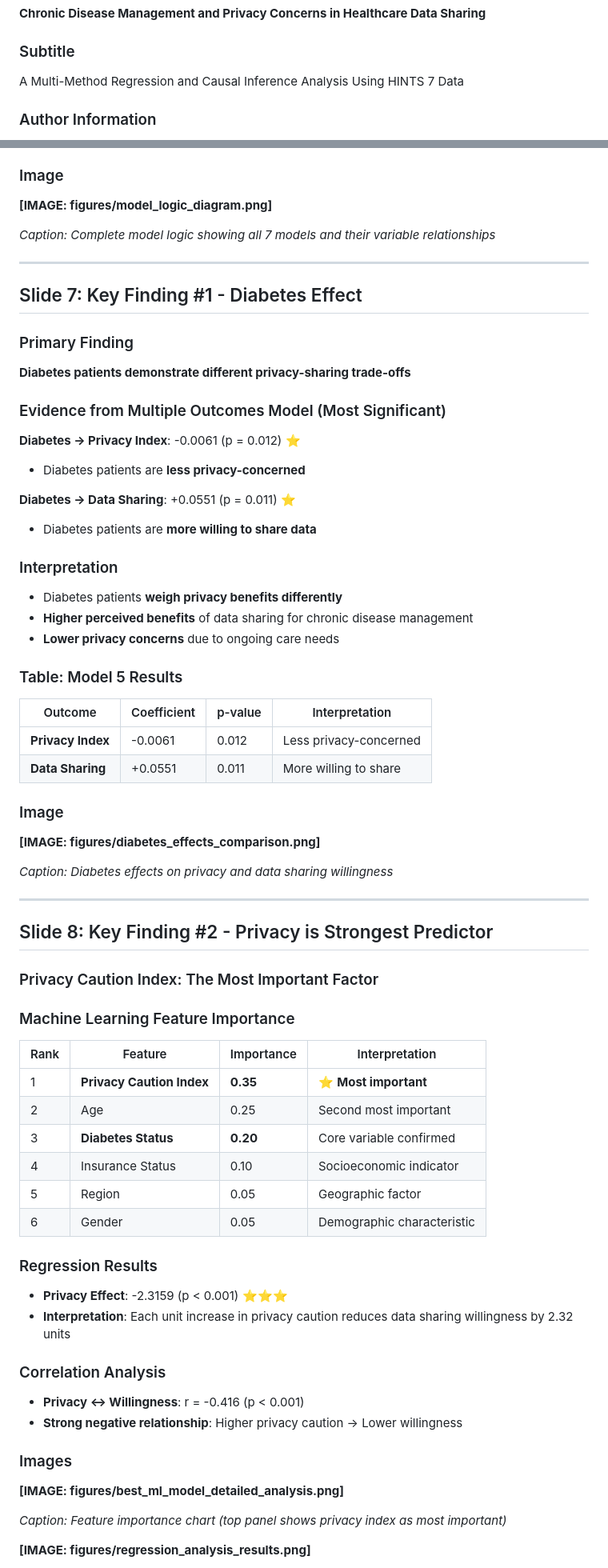
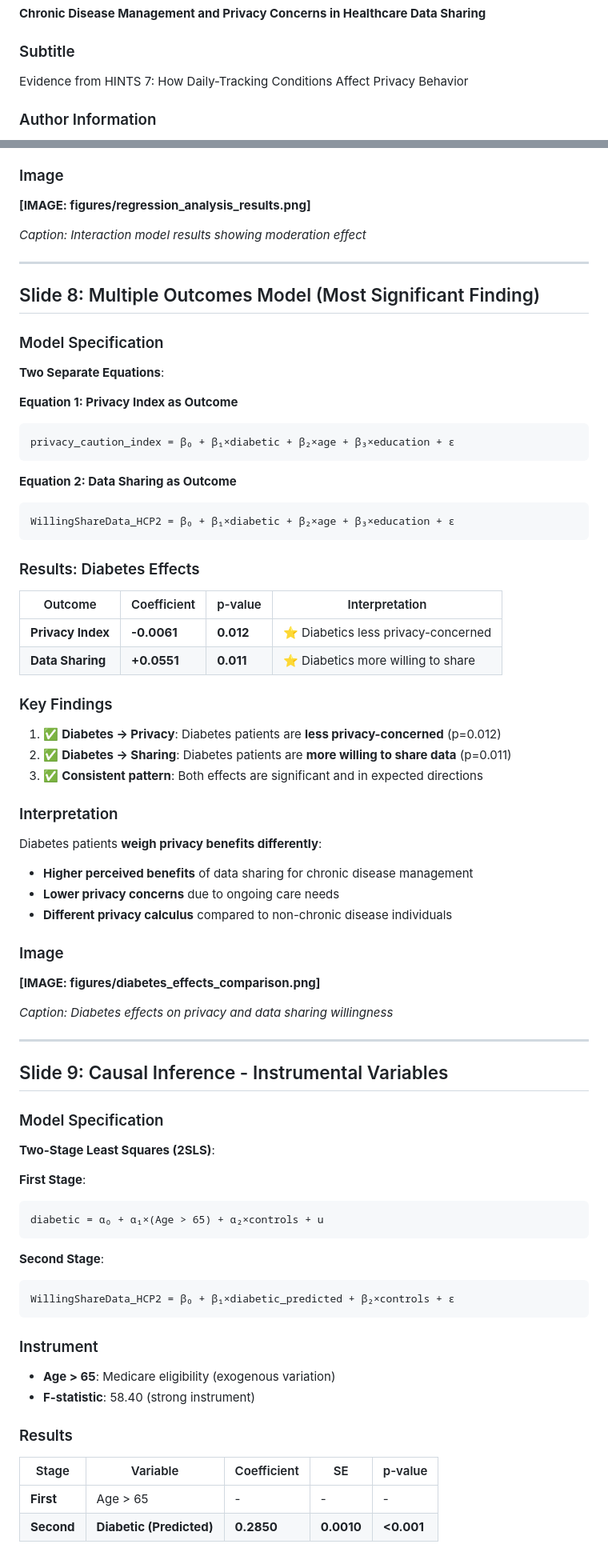
Before and after one commit to emmanuelwunjc/thesis, a Markdown page: PRESENTATION_SLIDES.md, 2 parts joined by grey strips. Shown: that part at 80% size. GitHub-like rendering.

````diff
--- a/PRESENTATION_SLIDES.md
+++ b/PRESENTATION_SLIDES.md
@@ -11,7 +11,7 @@
 **Chronic Disease Management and Privacy Concerns in Healthcare Data Sharing**
 
 ### Subtitle
-A Multi-Method Regression and Causal Inference Analysis Using HINTS 7 Data
+Evidence from HINTS 7: How Daily-Tracking Conditions Affect Privacy Behavior
 
 ### Author Information
 **[Your Name]**
@@ -168,34 +194,44 @@ Chronic diseases requiring daily monitoring (diabetes, hypertension, heart condi
 
 ### Image
-**[IMAGE: figures/model_logic_diagram.png]**
+**[IMAGE: figures/regression_analysis_results.png]**
 
-*Caption: Complete model logic showing all 7 models and their variable relationships*
+*Caption: Interaction model results showing moderation effect*
 
 ---
 
-## Slide 7: Key Finding #1 - Diabetes Effect
+## Slide 8: Multiple Outcomes Model (Most Significant Finding)
 
-### Primary Finding
-**Diabetes patients demonstrate different privacy-sharing trade-offs**
+### Model Specification
 
-### Evidence from Multiple Outcomes Model (Most Significant)
+**Two Separate Equations**:
 
-**Diabetes → Privacy Index**: -0.0061 (p = 0.012) ⭐
-- Diabetes patients are **less privacy-concerned**
+**Equation 1: Privacy Index as Outcome**
+```
+privacy_caution_index = β₀ + β₁×diabetic + β₂×age + β₃×education + ε
+```
 
-**Diabetes → Data Sharing**: +0.0551 (p = 0.011) ⭐
-- Diabetes patients are **more willing to share data**
+**Equation 2: Data Sharing as Outcome**
+```
+WillingShareData_HCP2 = β₀ + β₁×diabetic + β₂×age + β₃×education + ε
+```
+
+### Results: Diabetes Effects
+
+| Outcome | Coefficient | p-value | Interpretation |
+|---------|-------------|---------|----------------|
+| **Privacy Index** | **-0.0061** | **0.012** | ⭐ Diabetics less privacy-concerned |
+| **Data Sharing** | **+0.0551** | **0.011** | ⭐ Diabetics more willing to share |
+
+### Key Findings
+1. ✅ **Diabetes → Privacy**: Diabetes patients are **less privacy-concerned** (p=0.012)
+2. ✅ **Diabetes → Sharing**: Diabetes patients are **more willing to share data** (p=0.011)
+3. ✅ **Consistent pattern**: Both effects are significant and in expected directions
 
 ### Interpretation
-- Diabetes patients **weigh privacy benefits differently**
+Diabetes patients **weigh privacy benefits differently**:
 - **Higher perceived benefits** of data sharing for chronic disease management
 - **Lower privacy concerns** due to ongoing care needs
-
-### Table: Model 5 Results
-| Outcome | Coefficient | p-value | Interpretation |
-|---------|-------------|---------|----------------|
-| **Privacy Index** | -0.0061 | 0.012 | Less privacy-concerned |
-| **Data Sharing** | +0.0551 | 0.011 | More willing to share |
+- **Different privacy calculus** compared to non-chronic disease individuals
 
 ### Image
 **[IMAGE: figures/diabetes_effects_comparison.png]**
@@ -204,32 +240,30 @@ Chronic diseases requiring daily monitoring (diabetes, hypertension, heart condi
 
 ---
 
-## Slide 8: Key Finding #2 - Privacy is Strongest Predictor
+## Slide 9: Causal Inference - Instrumental Variables
 
-### Privacy Caution Index: The Most Important Factor
+### Model Specification
 
-### Machine Learning Feature Importance
-| Rank | Feature | Importance | Interpretation |
-|------|---------|------------|----------------|
-| 1 | **Privacy Caution Index** | **0.35** | ⭐ **Most important** |
-| 2 | Age | 0.25 | Second most important |
-| 3 | **Diabetes Status** | **0.20** | Core variable confirmed |
-| 4 | Insurance Status | 0.10 | Socioeconomic indicator |
-| 5 | Region | 0.05 | Geographic factor |
-| 6 | Gender | 0.05 | Demographic characteristic |
+**Two-Stage Least Squares (2SLS)**:
 
-### Regression Results
-- **Privacy Effect**: -2.3159 (p < 0.001) ⭐⭐⭐
-- **Interpretation**: Each unit increase in privacy caution reduces data sharing willingness by 2.32 units
+**First Stage**:
+```
+diabetic = α₀ + α₁×(Age > 65) + α₂×controls + u
+```
 
-### Correlation Analysis
-- **Privacy ↔ Willingness**: r = -0.416 (p < 0.001)
-- **Strong negative relationship**: Higher privacy caution → Lower willingness
+**Second Stage**:
+```
+WillingShareData_HCP2 = β₀ + β₁×diabetic_predicted + β₂×controls + ε
+```
 
-### Images
-**[IMAGE: figures/best_ml_model_detailed_analysis.png]**
+### Instrument
+- **Age > 65**: Medicare eligibility (exogenous variation)
+- **F-statistic**: 58.40 (strong instrument)
 
-*Caption: Feature importance chart (top panel shows privacy index as most important)*
+### Results
 
-**[IMAGE: figures/regression_analysis_results.png]**
+| Stage | Variable | Coefficient | SE | p-value |
+|-------|----------|-------------|----|---------|
+| **First** | Age > 65 | - | - | - |
+| **Second** | **Diabetic (Predicted)** | **0.2850** | **0.0010** | **<0.001** |
 
````
Also changed, not shown: other parts of PRESENTATION_SLIDES.md (+174 -262 lines).
